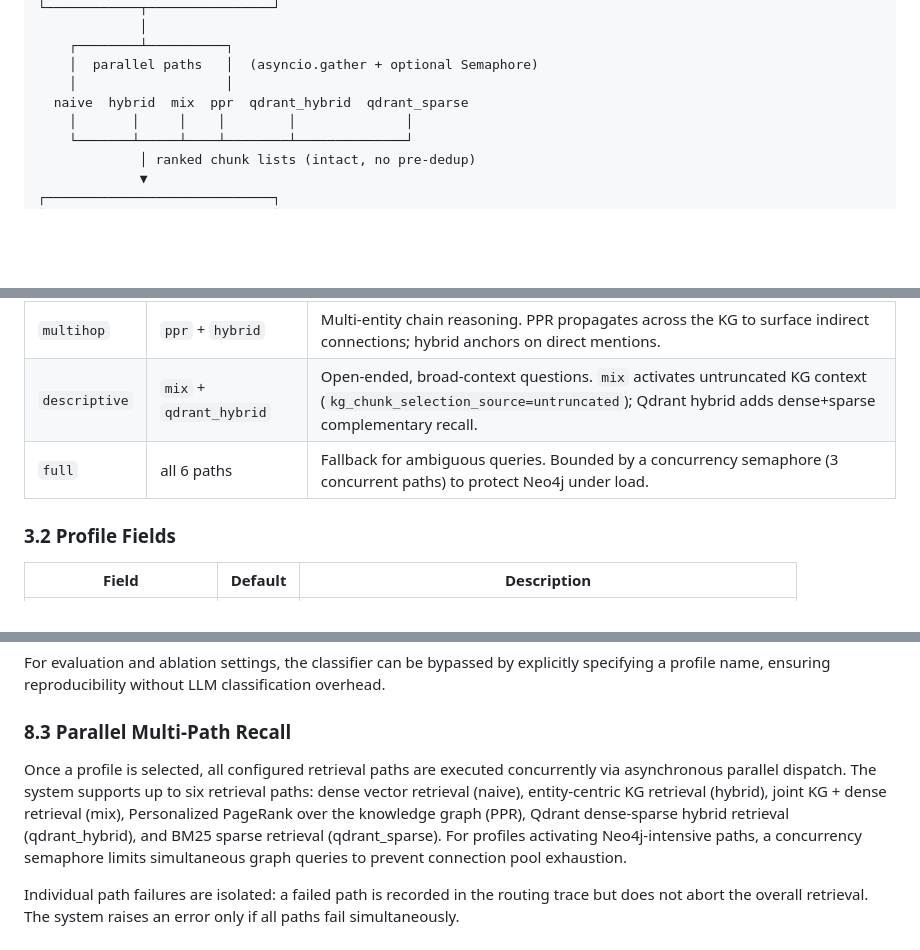
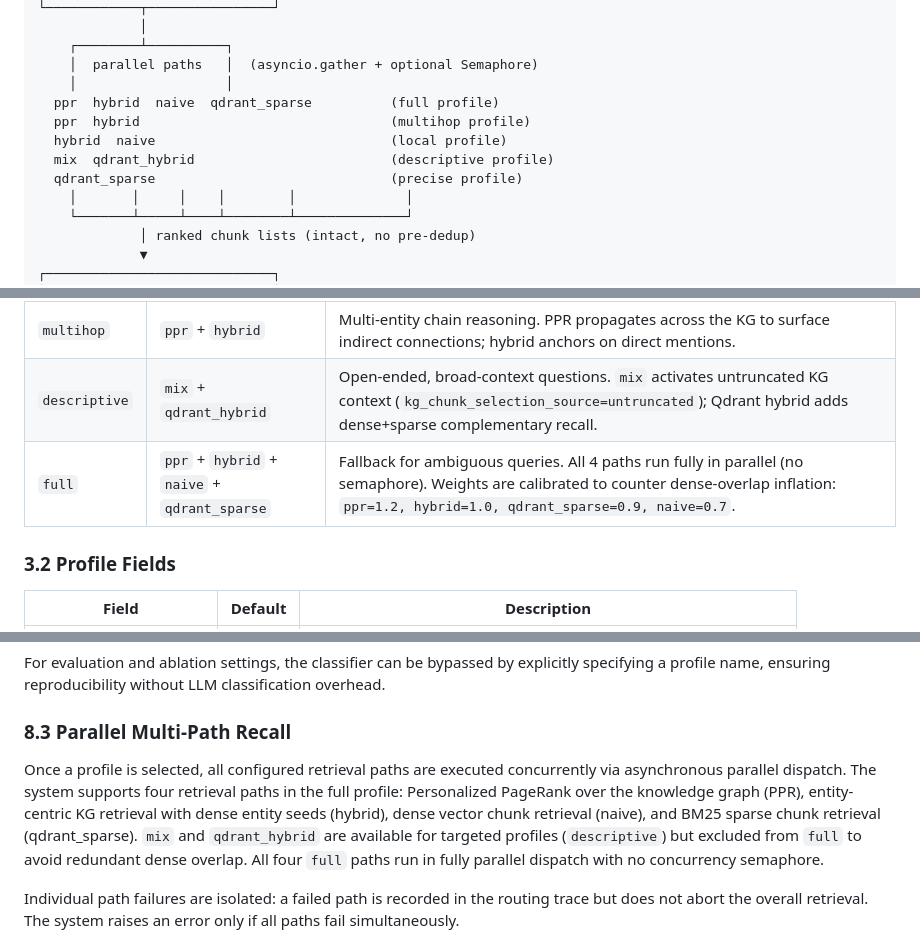
Before and after one commit to Yaliang-Cai/RAG_LUND, a Markdown page: docs/auto_query_mode_2026-04-27.md, 3 parts joined by grey strips. GitHub-like rendering; blank space fills up the shorter version.

Commit message:
docs(auto-mode): update full profile description to 4-path calibrated design
- full profile: ppr+hybrid+naive+qdrant_sparse (drop mix, qdrant_hybrid)
- document calibrated RRF weights and dense-overlap inflation rationale
- update architecture diagram to show per-profile path sets
- update parallel dispatch note: no semaphore for full profile

Co-Authored-By: Claude Sonnet 4.6 <noreply@anthropic.com>

```diff
--- a/docs/auto_query_mode_2026-04-27.md
+++ b/docs/auto_query_mode_2026-04-27.md
@@ -41,7 +41,11 @@ query
     ┌────────┴──────────┐
     │  parallel paths   │  (asyncio.gather + optional Semaphore)
     │                   │
-  naive  hybrid  mix  ppr  qdrant_hybrid  qdrant_sparse
+  ppr  hybrid  naive  qdrant_sparse          (full profile)
+  ppr  hybrid                                (multihop profile)
+  hybrid  naive                              (local profile)
+  mix  qdrant_hybrid                         (descriptive profile)
+  qdrant_sparse                              (precise profile)
     │       │     │    │        │              │
     └───────┴─────┴────┴────────┴──────────────┘
              │ ranked chunk lists (intact, no pre-dedup)
@@ -81,7 +85,7 @@ Each profile encodes a retrieval strategy as a named, reusable configuration. Pr
 | `local` | `hybrid` + `naive` | Single-hop factual queries. Hybrid covers entity-centric KG paths; naive adds dense vector recall for short answer facts. |
 | `multihop` | `ppr` + `hybrid` | Multi-entity chain reasoning. PPR propagates across the KG to surface indirect connections; hybrid anchors on direct mentions. |
 | `descriptive` | `mix` + `qdrant_hybrid` | Open-ended, broad-context questions. `mix` activates untruncated KG context (`kg_chunk_selection_source=untruncated`); Qdrant hybrid adds dense+sparse complementary recall. |
-| `full` | all 6 paths | Fallback for ambiguous queries. Bounded by a concurrency semaphore (3 concurrent paths) to protect Neo4j under load. |
+| `full` | `ppr` + `hybrid` + `naive` + `qdrant_sparse` | Fallback for ambiguous queries. All 4 paths run fully in parallel (no semaphore). Weights are calibrated to counter dense-overlap inflation: `ppr=1.2, hybrid=1.0, qdrant_sparse=0.9, naive=0.7`. |
 
 ### 3.2 Profile Fields
 
@@ -223,7 +227,7 @@ For evaluation and ablation settings, the classifier can be bypassed by explicit
 
 ### 8.3 Parallel Multi-Path Recall
 
-Once a profile is selected, all configured retrieval paths are executed concurrently via asynchronous parallel dispatch. The system supports up to six retrieval paths: dense vector retrieval (naive), entity-centric KG retrieval (hybrid), joint KG + dense retrieval (mix), Personalized PageRank over the knowledge graph (PPR), Qdrant dense-sparse hybrid retrieval (qdrant_hybrid), and BM25 sparse retrieval (qdrant_sparse). For profiles activating Neo4j-intensive paths, a concurrency semaphore limits simultaneous graph queries to prevent connection pool exhaustion.
+Once a profile is selected, all configured retrieval paths are executed concurrently via asynchronous parallel dispatch. The system supports four retrieval paths in the full profile: Personalized PageRank over the knowledge graph (PPR), entity-centric KG retrieval with dense entity seeds (hybrid), dense vector chunk retrieval (naive), and BM25 sparse chunk retrieval (qdrant_sparse). `mix` and `qdrant_hybrid` are available for targeted profiles (`descriptive`) but excluded from `full` to avoid redundant dense overlap. All four `full` paths run in fully parallel dispatch with no concurrency semaphore.
 
 Individual path failures are isolated: a failed path is recorded in the routing trace but does not abort the overall retrieval. The system raises an error only if all paths fail simultaneously.
 
```
Also changed, not shown: other parts of docs/auto_query_mode_2026-04-27.md (+2 -0 lines).
